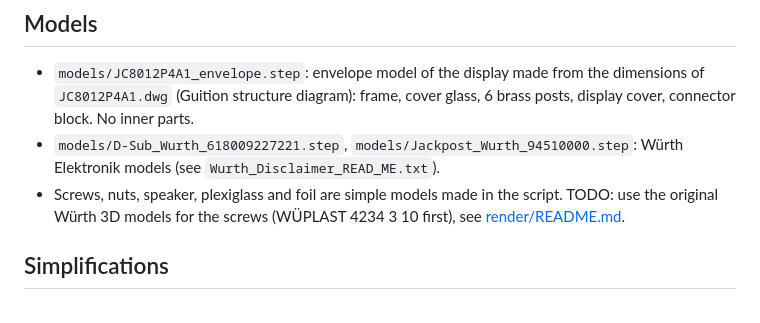
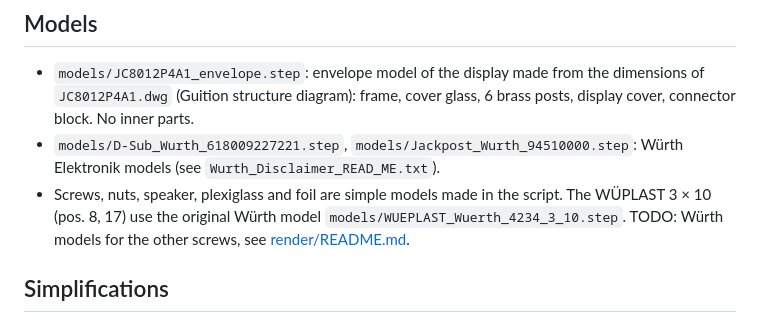
Before and after one commit to Meisterschulen-am-Ostbahnhof-Munchen/JC8012P4A1C_I_W_Y_CAN, a Markdown page: assembly/README.md, the part around the change. Drawn GitHub-style.

```diff
--- a/assembly/README.md
+++ b/assembly/README.md
@@ -35,7 +35,8 @@ main parts: A display, B CAN board, C frame, D back plate, E keypad PCB.
 - `models/D-Sub_Wurth_618009227221.step`, `models/Jackpost_Wurth_94510000.step`:
   Würth Elektronik models (see `Wurth_Disclaimer_READ_ME.txt`).
 - Screws, nuts, speaker, plexiglass and foil are simple models made in the script.
-  TODO: use the original Würth 3D models for the screws (WÜPLAST 4234 3 10 first),
+  The WÜPLAST 3 × 10 (pos. 8, 17) use the original Würth model
+  `models/WUEPLAST_Wuerth_4234_3_10.step`. TODO: Würth models for the other screws,
   see [render/README.md](render/README.md).
 
 ## Simplifications
```
Also changed, not shown: assembly/render/README.md (+5 -4 lines), assembly/img/render_variant2_back.png, 2 other files.
